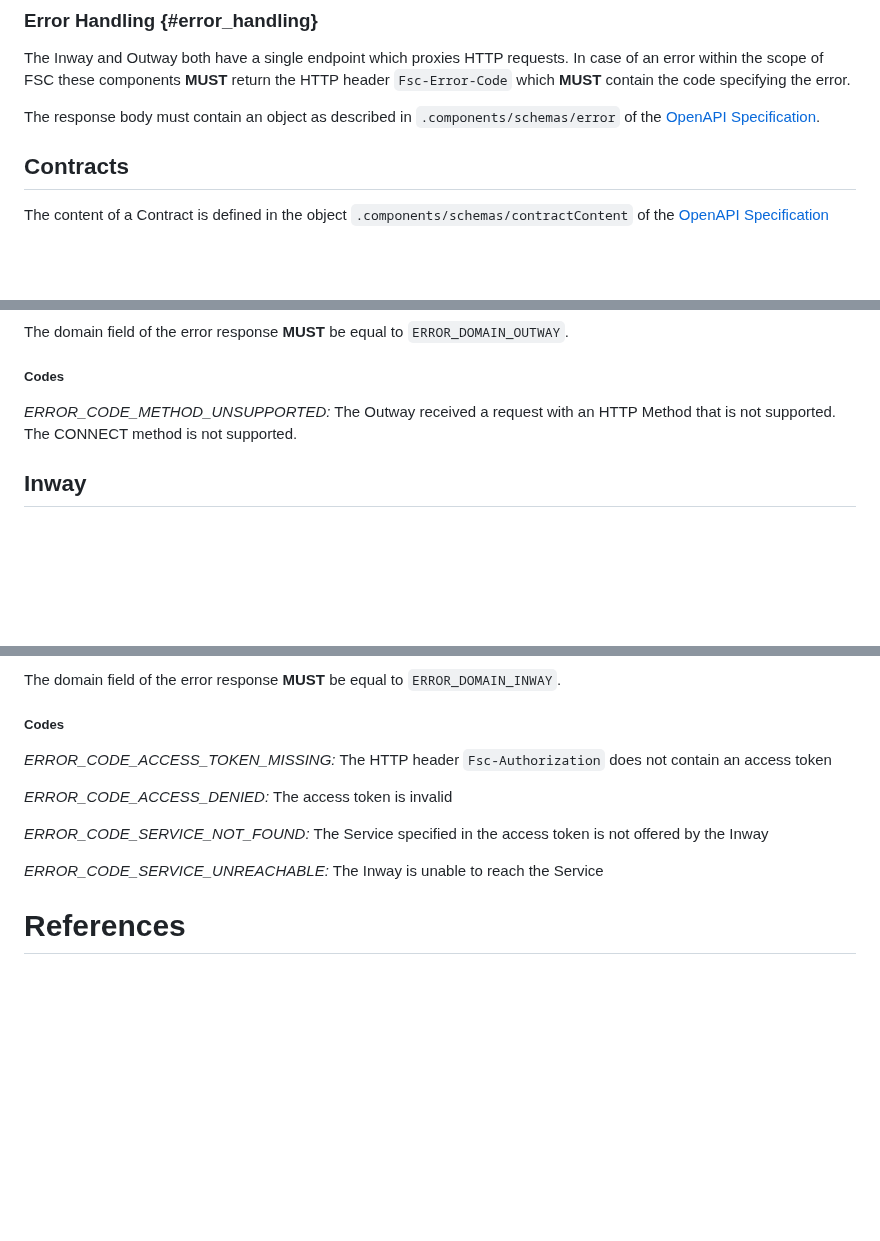
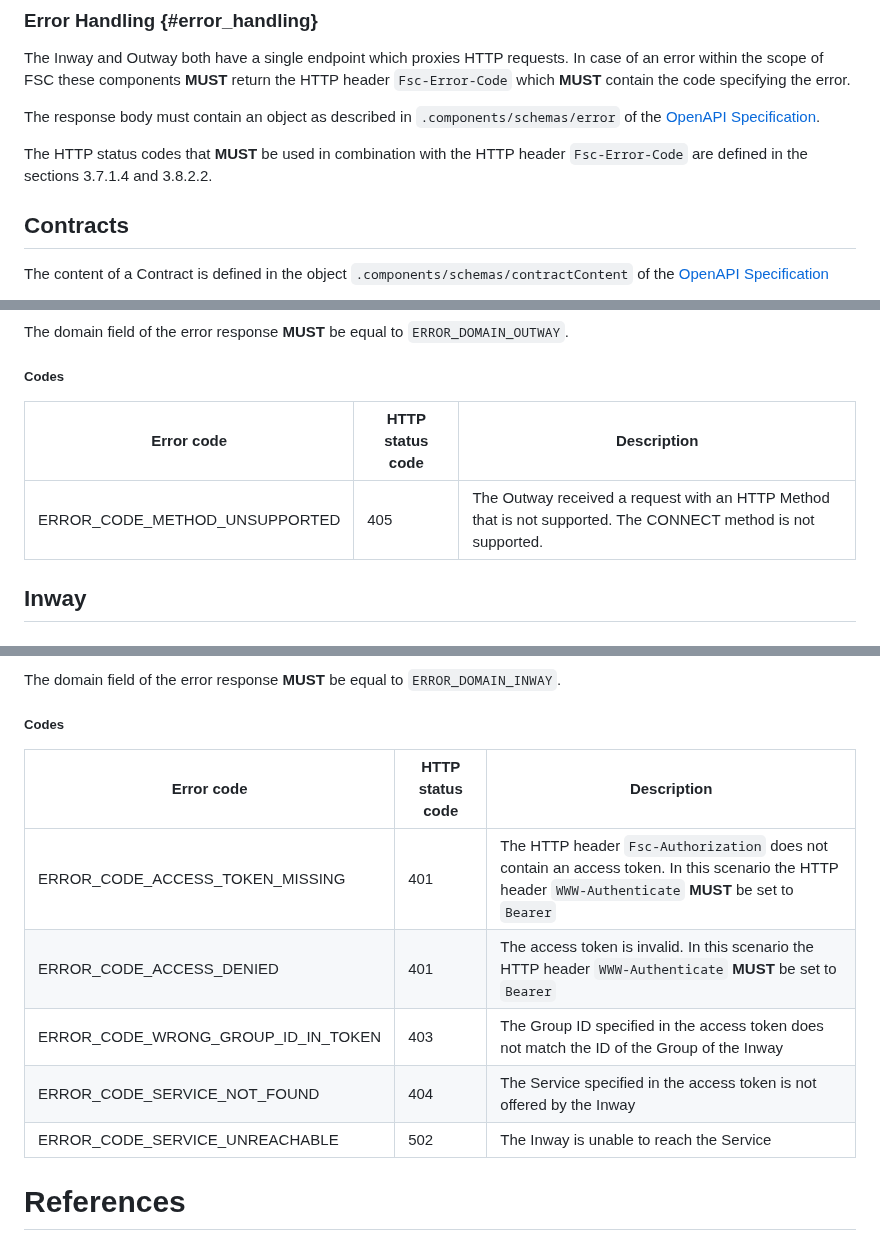
Before and after one commit to Logius-standaarden/fsc-core, a Markdown page: draft-fsc-core-00.md, 3 parts joined by grey strips. Drawn GitHub-style; blank space fills up the shorter version.

Commit message:
core: describe which HTTP status codes should be used in case of an error

```diff
--- a/draft-fsc-core-00.md
+++ b/draft-fsc-core-00.md
@@ -320,6 +320,8 @@ The Inway and Outway both have a single endpoint which proxies HTTP requests.
 In case of an error within the scope of FSC these components **MUST** return the HTTP header `Fsc-Error-Code` which **MUST** contain the code specifying the error.
 
 The response body must contain an object as described in `.components/schemas/error` of the [OpenAPI Specification](https://gitlab.com/commonground/standards/fsc/-/blob/master/manager.yaml).
+
+The HTTP status codes that **MUST** be used in combination with the HTTP header `Fsc-Error-Code` are defined in the sections 3.7.1.4 and 3.8.2.2.
 
 ## Contracts
 
@@ -710,8 +712,9 @@ The domain field of the error response **MUST** be equal to `ERROR_DOMAIN_OUTWAY
 
 ##### Codes
 
-*ERROR_CODE_METHOD_UNSUPPORTED:*
-The Outway received a request with an HTTP Method that is not supported. The CONNECT method is not supported.
+| Error code                          | HTTP status code | Description                                                                                                   |
+|-------------------------------------|-----------------|---------------------------------------------------------------------------------------------------------------|
+| ERROR_CODE_METHOD_UNSUPPORTED       | 405             | The Outway received a request with an HTTP Method that is not supported. The CONNECT method is not supported. |
 
 ## Inway
 
@@ -758,17 +761,13 @@ The domain field of the error response **MUST** be equal to `ERROR_DOMAIN_INWAY`
 
 ##### Codes
 
-*ERROR_CODE_ACCESS_TOKEN_MISSING:*
-The HTTP header `Fsc-Authorization` does not contain an access token
-
-*ERROR_CODE_ACCESS_DENIED:*
-The access token is invalid
-
-*ERROR_CODE_SERVICE_NOT_FOUND:*
-The Service specified in the access token is not offered by the Inway
-
-*ERROR_CODE_SERVICE_UNREACHABLE:*
-The Inway is unable to reach the Service
+| Error code                          | HTTP status code | Description                                                                                                                                           |
+|-------------------------------------|------------------|-------------------------------------------------------------------------------------------------------------------------------------------------------|
+| ERROR_CODE_ACCESS_TOKEN_MISSING     | 401              | The HTTP header `Fsc-Authorization` does not contain an access token. In this scenario the HTTP header `WWW-Authenticate` **MUST** be set to `Bearer` |
+| ERROR_CODE_ACCESS_DENIED            | 401              | The access token is invalid. In this scenario the HTTP header `WWW-Authenticate` **MUST** be set to `Bearer`                                          |
+| ERROR_CODE_WRONG_GROUP_ID_IN_TOKEN  | 403              | The Group ID specified in the access token does not match the ID of the Group of the Inway                                                            |
+| ERROR_CODE_SERVICE_NOT_FOUND        | 404              | The Service specified in the access token is not offered by the Inway                                                                                 |
+| ERROR_CODE_SERVICE_UNREACHABLE      | 502              | The Inway is unable to reach the Service                                                                                                              |
 
 # References
 
```
